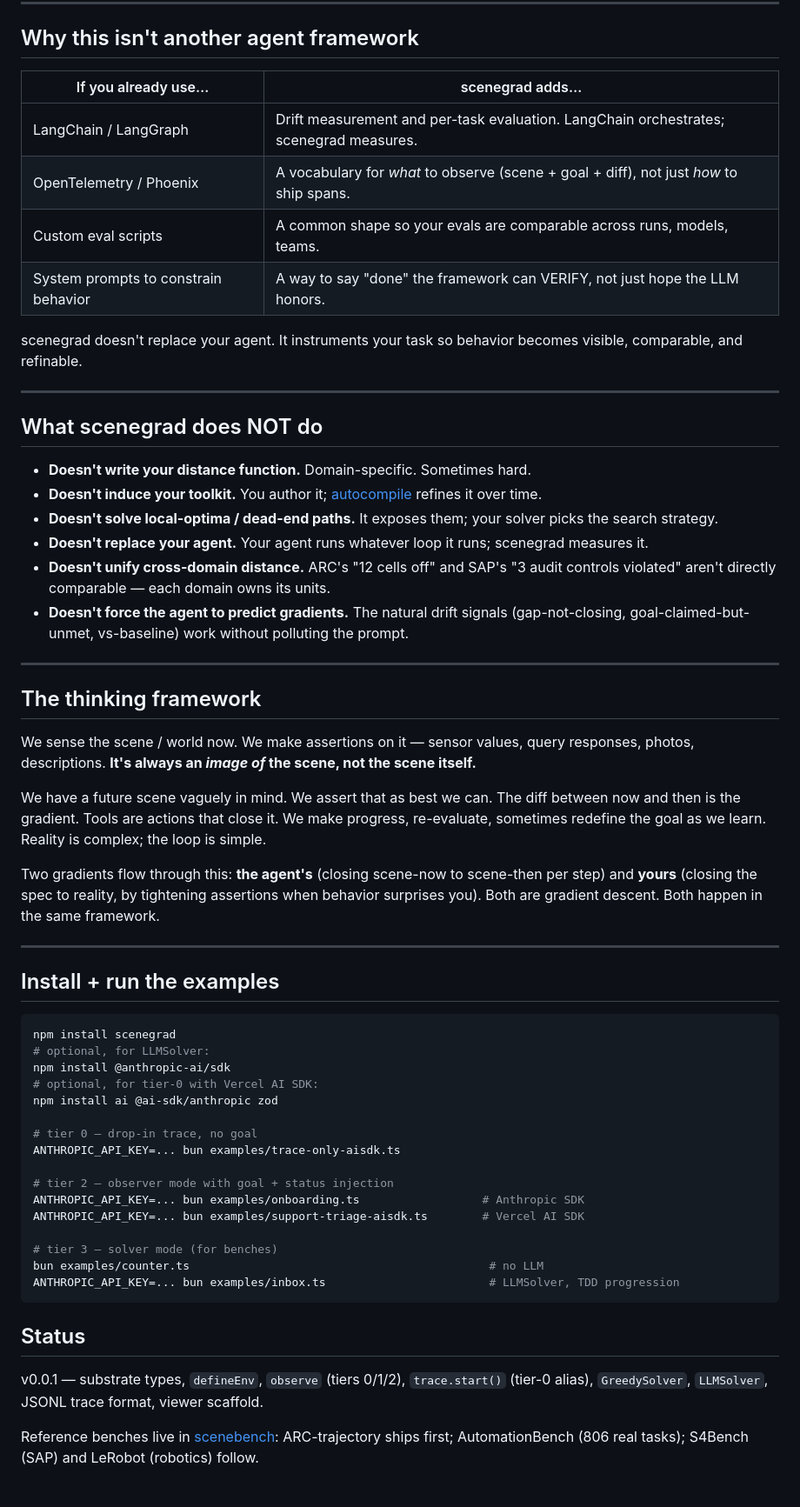
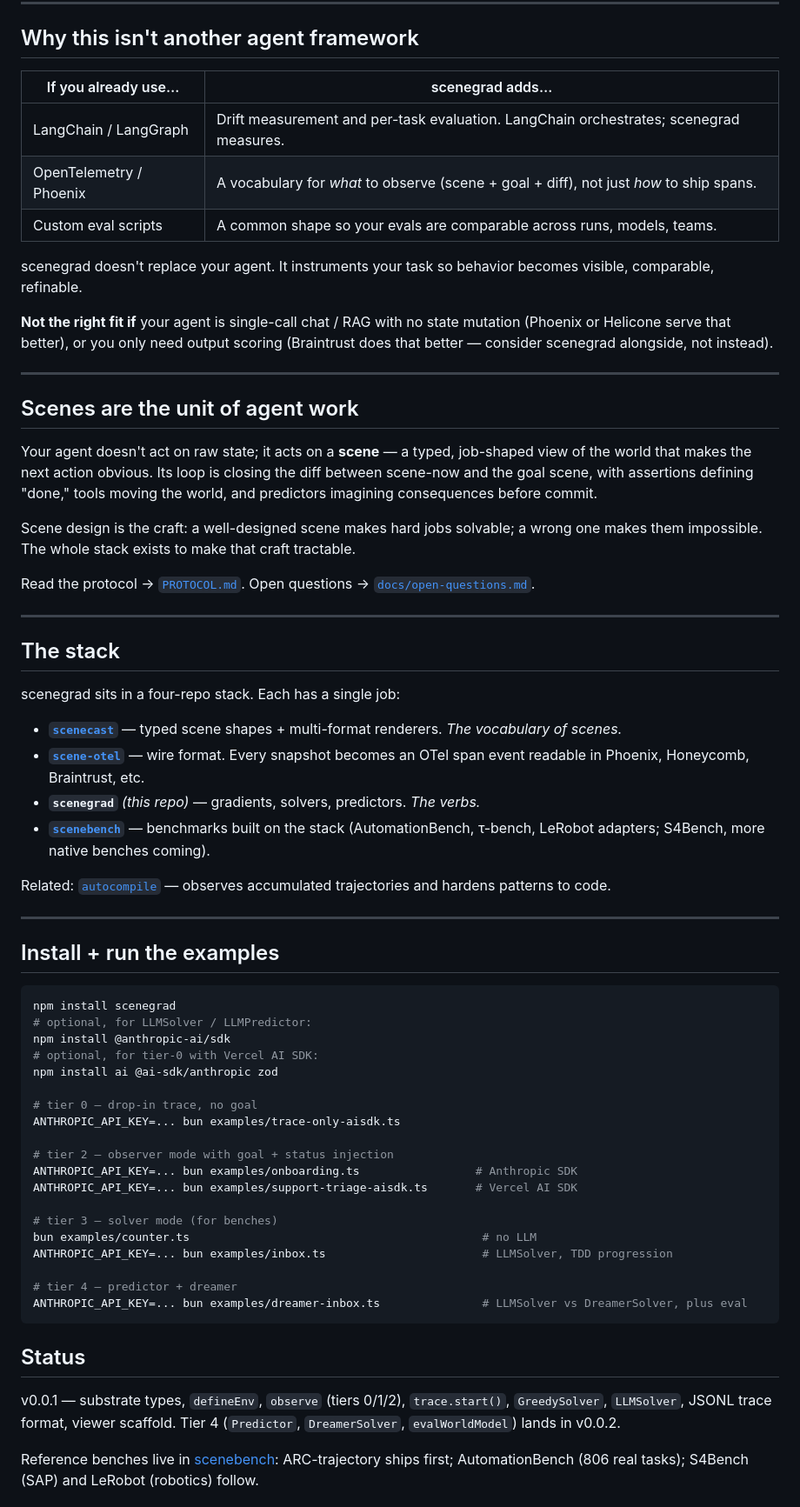
Before and after one commit to daslabhq/scenegrad, a Markdown page: README.md, the part around one of its changes. Shown at 87% size. Drawn GitHub-style.

````diff
--- a/README.md
+++ b/README.md
@@ -184,35 +250,38 @@ The `evalWorldModel` metric is the world-model-accuracy benchmark a predictor is
 
 ## Why this isn't another agent framework
 
-If you already use… | scenegrad adds…
----|---
-LangChain / LangGraph | Drift measurement and per-task evaluation. LangChain orchestrates; scenegrad measures.
-OpenTelemetry / Phoenix | A vocabulary for *what* to observe (scene + goal + diff), not just *how* to ship spans.
-Custom eval scripts | A common shape so your evals are comparable across runs, models, teams.
-System prompts to constrain behavior | A way to say "done" the framework can VERIFY, not just hope the LLM honors.
+| If you already use… | scenegrad adds… |
+|---|---|
+| LangChain / LangGraph | Drift measurement and per-task evaluation. LangChain orchestrates; scenegrad measures. |
+| OpenTelemetry / Phoenix | A vocabulary for *what* to observe (scene + goal + diff), not just *how* to ship spans. |
+| Custom eval scripts | A common shape so your evals are comparable across runs, models, teams. |
 
-scenegrad doesn't replace your agent. It instruments your task so behavior becomes visible, comparable, and refinable.
+scenegrad doesn't replace your agent. It instruments your task so behavior becomes visible, comparable, refinable.
+
+**Not the right fit if** your agent is single-call chat / RAG with no state mutation (Phoenix or Helicone serve that better), or you only need output scoring (Braintrust does that better — consider scenegrad alongside, not instead).
 
 ---
 
-## What scenegrad does NOT do
+## Scenes are the unit of agent work
 
-- **Doesn't write your distance function.** Domain-specific. Sometimes hard.
-- **Doesn't induce your toolkit.** You author it; [autocompile](https://github.com/mirkokiefer/autocompile) refines it over time.
-- **Doesn't solve local-optima / dead-end paths.** It exposes them; your solver picks the search strategy.
-- **Doesn't replace your agent.** Your agent runs whatever loop it runs; scenegrad measures it.
-- **Doesn't unify cross-domain distance.** ARC's "12 cells off" and SAP's "3 audit controls violated" aren't directly comparable — each domain owns its units.
-- **Doesn't force the agent to predict gradients.** The natural drift signals (gap-not-closing, goal-claimed-but-unmet, vs-baseline) work without polluting the prompt.
+Your agent doesn't act on raw state; it acts on a **scene** — a typed, job-shaped view of the world that makes the next action obvious. Its loop is closing the diff between scene-now and the goal scene, with assertions defining "done," tools moving the world, and predictors imagining consequences before commit.
+
+Scene design is the craft: a well-designed scene makes hard jobs solvable; a wrong one makes them impossible. The whole stack exists to make that craft tractable.
+
+Read the protocol → [`PROTOCOL.md`](./PROTOCOL.md). Open questions → [`docs/open-questions.md`](./docs/open-questions.md).
 
 ---
 
-## The thinking framework
+## The stack
 
-We sense the scene / world now. We make assertions on it — sensor values, query responses, photos, descriptions. **It's always an *image of* the scene, not the scene itself.**
+scenegrad sits in a four-repo stack. Each has a single job:
 
-We have a future scene vaguely in mind. We assert that as best we can. The diff between now and then is the gradient. Tools are actions that close it. We make progress, re-evaluate, sometimes redefine the goal as we learn. Reality is complex; the loop is simple.
+- **[`scenecast`](https://github.com/daslabhq/scenecast)** — typed scene shapes + multi-format renderers. *The vocabulary of scenes.*
+- **[`scene-otel`](https://github.com/daslabhq/scene-otel)** — wire format. Every snapshot becomes an OTel span event readable in Phoenix, Honeycomb, Braintrust, etc.
+- **`scenegrad`** *(this repo)* — gradients, solvers, predictors. *The verbs.*
+- **[`scenebench`](https://github.com/daslabhq/scenebench)** — benchmarks built on the stack (AutomationBench, τ-bench, LeRobot adapters; S4Bench, more native benches coming).
 
-Two gradients flow through this: **the agent's** (closing scene-now to scene-then per step) and **yours** (closing the spec to reality, by tightening assertions when behavior surprises you). Both are gradient descent. Both happen in the same framework.
+Related: [`autocompile`](https://github.com/mirkokiefer/autocompile) — observes accumulated trajectories and hardens patterns to code.
 
 ---
 
@@ -220,7 +289,7 @@ Two gradients flow through this: **the agent's** (closing scene-now to scene-the
 
 ```bash
 npm install scenegrad
-# optional, for LLMSolver:
+# optional, for LLMSolver / LLMPredictor:
 npm install @anthropic-ai/sdk
 # optional, for tier-0 with Vercel AI SDK:
 npm install ai @ai-sdk/anthropic zod
@@ -229,16 +298,19 @@ npm install ai @ai-sdk/anthropic zod
 ANTHROPIC_API_KEY=... bun examples/trace-only-aisdk.ts
 
 # tier 2 — observer mode with goal + status injection
-ANTHROPIC_API_KEY=... bun examples/onboarding.ts                  # Anthropic SDK
-ANTHROPIC_API_KEY=... bun examples/support-triage-aisdk.ts        # Vercel AI SDK
+ANTHROPIC_API_KEY=... bun examples/onboarding.ts                 # Anthropic SDK
+ANTHROPIC_API_KEY=... bun examples/support-triage-aisdk.ts       # Vercel AI SDK
 
 # tier 3 — solver mode (for benches)
-bun examples/counter.ts                                            # no LLM
-ANTHROPIC_API_KEY=... bun examples/inbox.ts                        # LLMSolver, TDD progression
+bun examples/counter.ts                                           # no LLM
+ANTHROPIC_API_KEY=... bun examples/inbox.ts                       # LLMSolver, TDD progression
+
+# tier 4 — predictor + dreamer
+ANTHROPIC_API_KEY=... bun examples/dreamer-inbox.ts               # LLMSolver vs DreamerSolver, plus eval
 ```
 
 ## Status
 
-v0.0.1 — substrate types, `defineEnv`, `observe` (tiers 0/1/2), `trace.start()` (tier-0 alias), `GreedySolver`, `LLMSolver`, JSONL trace format, viewer scaffold.
+v0.0.1 — substrate types, `defineEnv`, `observe` (tiers 0/1/2), `trace.start()`, `GreedySolver`, `LLMSolver`, JSONL trace format, viewer scaffold. Tier 4 (`Predictor`, `DreamerSolver`, `evalWorldModel`) lands in v0.0.2.
 
 Reference benches live in [scenebench](https://github.com/daslabhq/scenebench): ARC-trajectory ships first; AutomationBench (806 real tasks); S4Bench (SAP) and LeRobot (robotics) follow.
````
Also changed, not shown: other parts of README.md (+121 -62 lines), PROTOCOL.md (added, +192 -0 lines), docs/open-questions.md (added, +78 -0 lines).
